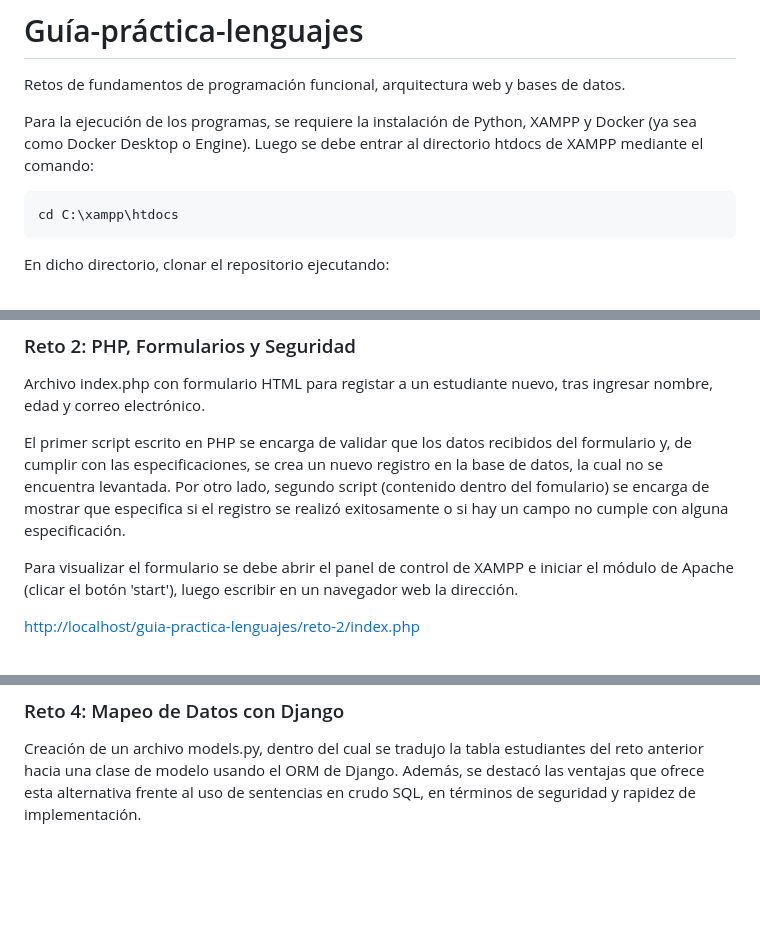
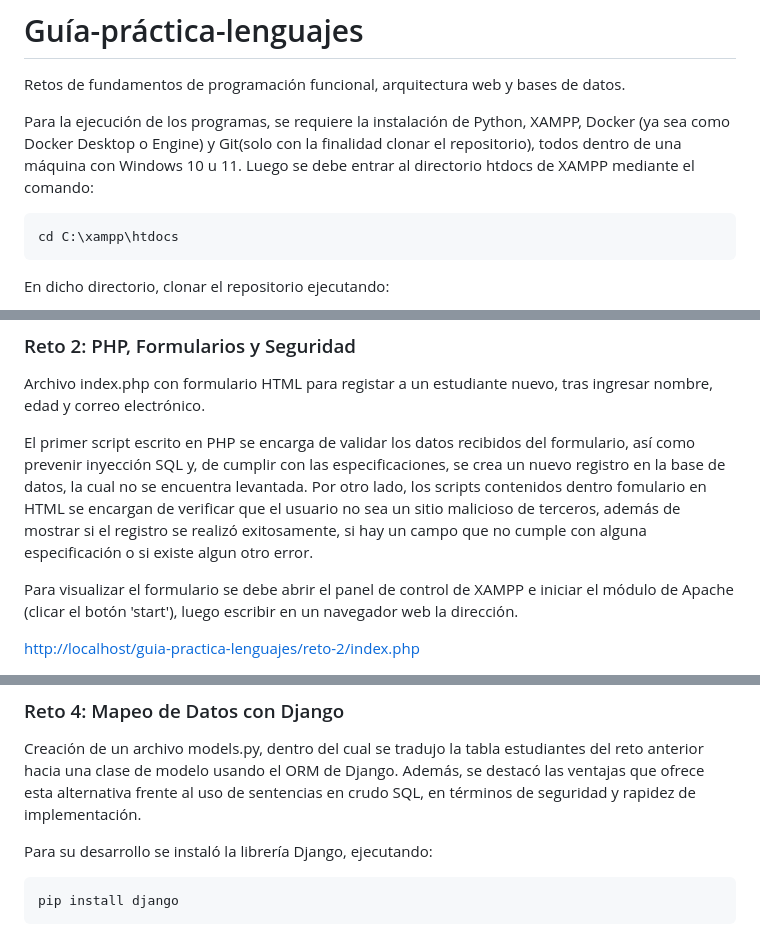
Before and after one commit to Yogagoma/guia-practica-lenguajes, a Markdown page: README.md, 3 parts joined by grey strips. Rendered like a GitHub page; blank space fills up the shorter version.

Commit message:
docs [reto-2]: detallar características de seguridad en reto-2

````diff
--- a/README.md
+++ b/README.md
@@ -1,7 +1,7 @@
 # Guía-práctica-lenguajes
 Retos de fundamentos de programación funcional, arquitectura web y bases de datos.
 
-Para la ejecución de los programas, se requiere la instalación de Python, XAMPP y Docker (ya sea como Docker Desktop o Engine). Luego se debe entrar al directorio htdocs de XAMPP mediante el comando:
+Para la ejecución de los programas, se requiere la instalación de Python, XAMPP, Docker (ya sea como Docker Desktop o Engine) y Git(solo con la finalidad clonar el repositorio), todos dentro de una máquina con Windows 10 u 11. Luego se debe entrar al directorio htdocs de XAMPP mediante el comando:
 ```sh
 cd C:\xampp\htdocs
 ```
@@ -29,7 +29,7 @@ python main.py
 ### Reto 2: PHP, Formularios y Seguridad
 Archivo index.php con formulario HTML para registar a un estudiante nuevo, tras ingresar nombre, edad y correo electrónico.
 
-El primer script escrito en PHP se encarga de validar que los datos recibidos del formulario y, de cumplir con las especificaciones, se crea un nuevo registro en la base de datos, la cual no se encuentra levantada. Por otro lado, segundo script (contenido dentro del fomulario) se encarga de mostrar que especifica si el registro se realizó exitosamente o si hay un campo no cumple con alguna especificación.
+El primer script escrito en PHP se encarga de validar los datos recibidos del formulario, así como prevenir inyección SQL y, de cumplir con las especificaciones, se crea un nuevo registro en la base de datos, la cual no se encuentra levantada. Por otro lado, los scripts contenidos dentro fomulario en HTML se encargan de verificar que el usuario no sea un sitio malicioso de terceros, además de mostrar si el registro se realizó exitosamente, si hay un campo que no cumple con alguna especificación o si existe algun otro error.
 
 Para visualizar el formulario se debe abrir el panel de control de XAMPP e iniciar el módulo de Apache (clicar el botón 'start'), luego escribir en un navegador web la dirección.
 
@@ -70,3 +70,8 @@ docker compose down -v
 
 ### Reto 4:  Mapeo de Datos con Django
 Creación de un archivo models.py, dentro del cual se tradujo la tabla estudiantes del reto anterior hacia una clase de modelo usando el ORM de Django. Además, se destacó las ventajas que ofrece esta alternativa frente al uso de sentencias en crudo SQL, en términos de seguridad y rapidez de implementación.
+
+Para su desarrollo se instaló la librería Django, ejecutando:
+```sh
+pip install django
+```
````
